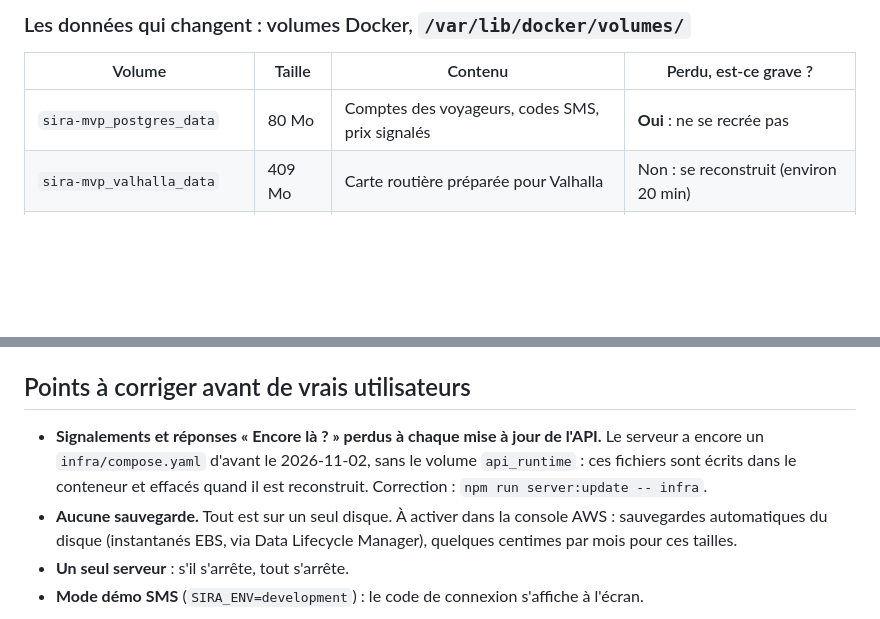
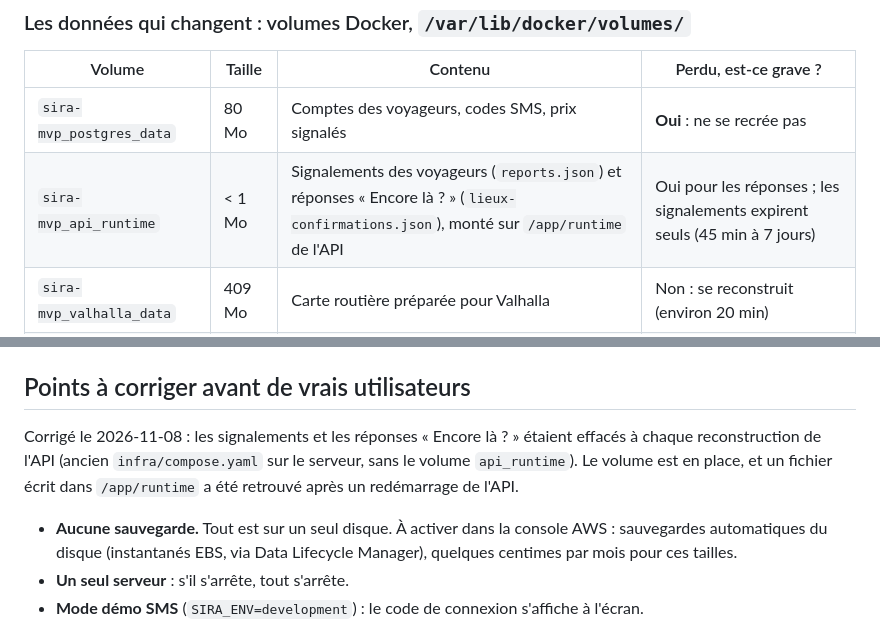
Before and after one commit to Guy277/SIRA_MVP, a Markdown page: docs/architecture-aws.md, 2 parts joined by grey strips. GitHub-like rendering; blank space fills up the shorter version.

Commit message:
fix(serveur): signalements et « Encore là ? » gardés d'une mise à jour à l'autre
Le serveur de test avait un infra/compose.yaml d'avant le 2026-11-02, sans le volume api_runtime : les signalements
des voyageurs et les réponses « Encore là ? » étaient écrits dans le conteneur de l'API et effacés à chaque
reconstruction. Envoyé avec npm run server:update -- infra (version commitée) : volume sira-mvp_api_runtime monté
sur /app/runtime, SIRA_REPORTS_FILE renseigné ; un fichier écrit dans /app/runtime a été retrouvé après un
redémarrage de l'API ; site, API, lieux et signalements en 200.

docs/architecture-aws.md mis à jour (volume ajouté au tableau, point retiré des corrections à faire).

Co-Authored-By: Claude Opus 5.5 <noreply@anthropic.com>

```diff
--- a/docs/architecture-aws.md
+++ b/docs/architecture-aws.md
@@ -66,6 +66,7 @@ Les données et les modèles ne sont pas dans Git (trop lourds) : ils existent s
 | Volume | Taille | Contenu | Perdu, est-ce grave ? |
 | --- | --- | --- | --- |
 | `sira-mvp_postgres_data` | 80 Mo | Comptes des voyageurs, codes SMS, prix signalés | **Oui** : ne se recrée pas |
+| `sira-mvp_api_runtime` | < 1 Mo | Signalements des voyageurs (`reports.json`) et réponses « Encore là ? » (`lieux-confirmations.json`), monté sur `/app/runtime` de l'API | Oui pour les réponses ; les signalements expirent seuls (45 min à 7 jours) |
 | `sira-mvp_valhalla_data` | 409 Mo | Carte routière préparée pour Valhalla | Non : se reconstruit (environ 20 min) |
 | `sira-mvp_voice_cache` | < 1 Mo | Cache de la voix | Non |
 | `sira-mvp_valkey_data` | < 1 Mo | Cache de l'API | Non |
@@ -83,9 +84,10 @@ Mesures de la page `/statut/` (`status.json`), écrites chaque minute par `scrip
 
 ## Points à corriger avant de vrais utilisateurs
 
-- **Signalements et réponses « Encore là ? » perdus à chaque mise à jour de l'API.** Le serveur a encore un
-  `infra/compose.yaml` d'avant le 2026-11-02, sans le volume `api_runtime` : ces fichiers sont écrits dans le
-  conteneur et effacés quand il est reconstruit. Correction : `npm run server:update -- infra`.
+Corrigé le 2026-11-08 : les signalements et les réponses « Encore là ? » étaient effacés à chaque reconstruction de
+l'API (ancien `infra/compose.yaml` sur le serveur, sans le volume `api_runtime`). Le volume est en place, et un
+fichier écrit dans `/app/runtime` a été retrouvé après un redémarrage de l'API.
+
 - **Aucune sauvegarde.** Tout est sur un seul disque. À activer dans la console AWS : sauvegardes automatiques du
   disque (instantanés EBS, via Data Lifecycle Manager), quelques centimes par mois pour ces tailles.
 - **Un seul serveur** : s'il s'arrête, tout s'arrête.
```
